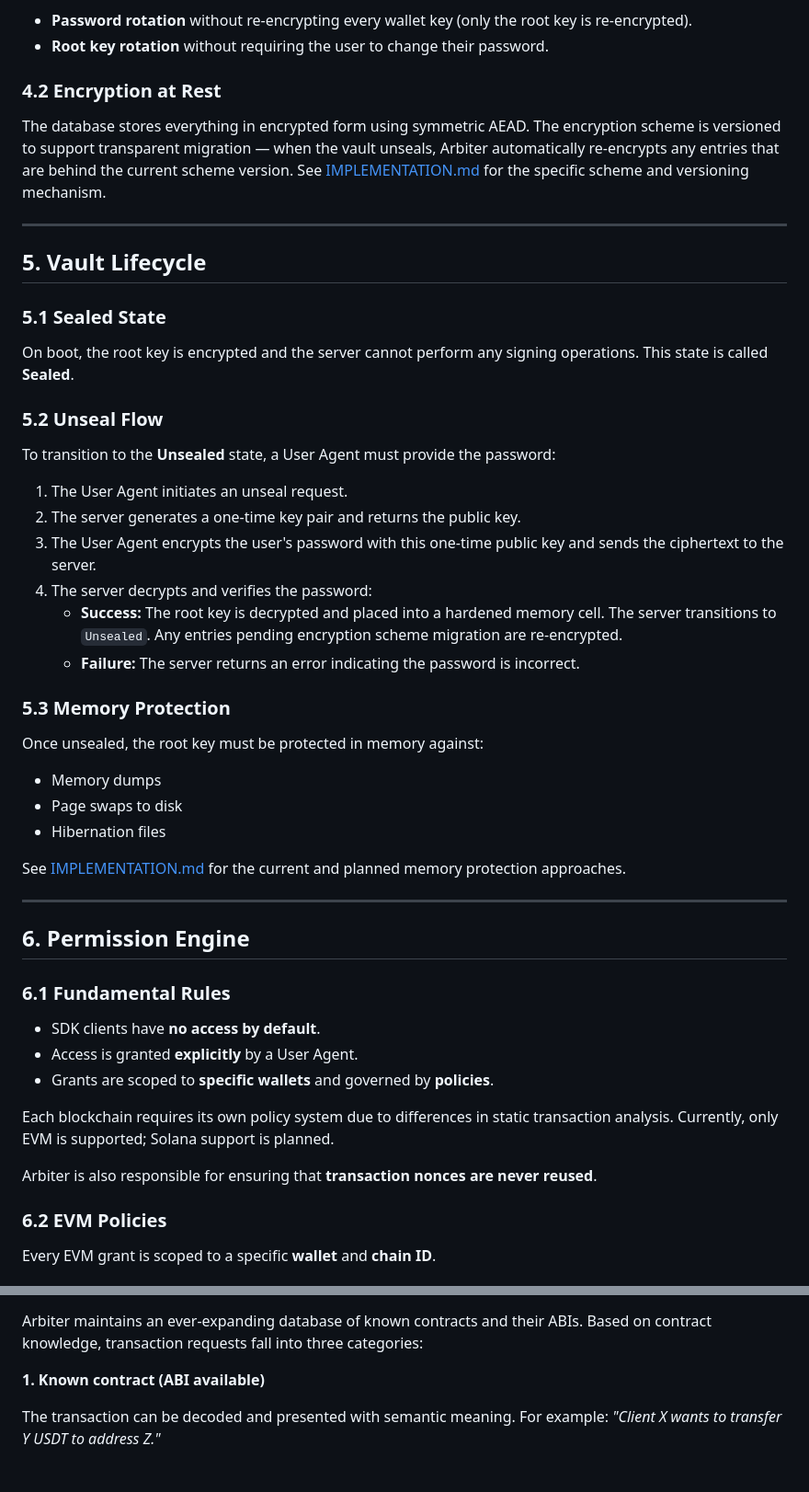
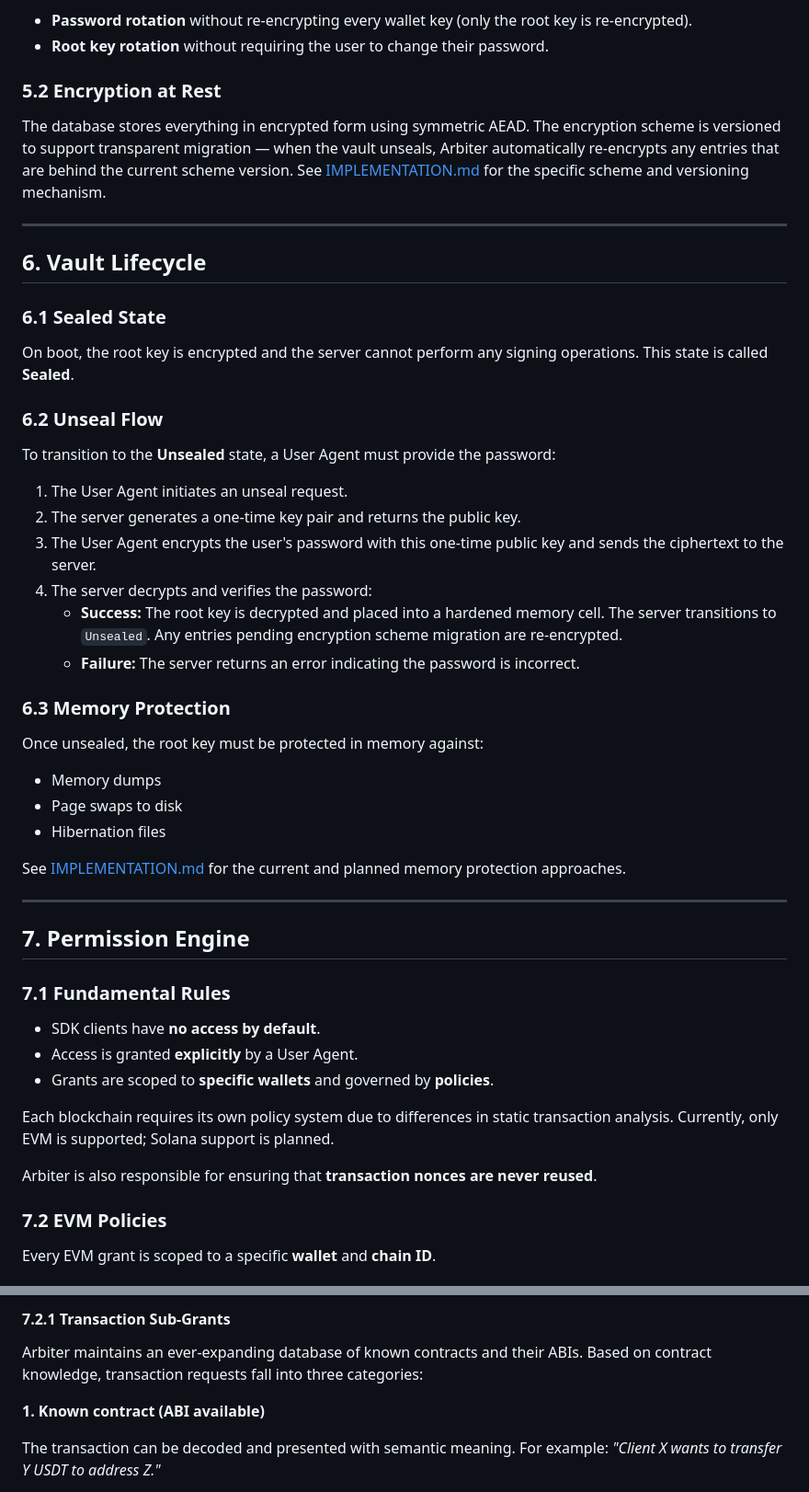
Before and after one commit to MarketTakers/arbiter, a Markdown page: ARCHITECTURE.md, 2 parts joined by grey strips. Shown at 92% size. GitHub-like rendering.

```diff
--- a/ARCHITECTURE.md
+++ b/ARCHITECTURE.md
@@ -72,19 +114,19 @@ This layered design enables:
 - **Password rotation** without re-encrypting every wallet key (only the root key is re-encrypted).
 - **Root key rotation** without requiring the user to change their password.
 
-### 4.2 Encryption at Rest
+### 5.2 Encryption at Rest
 
 The database stores everything in encrypted form using symmetric AEAD. The encryption scheme is versioned to support transparent migration — when the vault unseals, Arbiter automatically re-encrypts any entries that are behind the current scheme version. See [IMPLEMENTATION.md](IMPLEMENTATION.md) for the specific scheme and versioning mechanism.
 
 ---
 
-## 5. Vault Lifecycle
+## 6. Vault Lifecycle
 
-### 5.1 Sealed State
+### 6.1 Sealed State
 
 On boot, the root key is encrypted and the server cannot perform any signing operations. This state is called **Sealed**.
 
-### 5.2 Unseal Flow
+### 6.2 Unseal Flow
 
 To transition to the **Unsealed** state, a User Agent must provide the password:
 
@@ -95,7 +137,7 @@ To transition to the **Unsealed** state, a User Agent must provide the password:
    - **Success:** The root key is decrypted and placed into a hardened memory cell. The server transitions to `Unsealed`. Any entries pending encryption scheme migration are re-encrypted.
    - **Failure:** The server returns an error indicating the password is incorrect.
 
-### 5.3 Memory Protection
+### 6.3 Memory Protection
 
 Once unsealed, the root key must be protected in memory against:
 
@@ -107,9 +149,9 @@ See [IMPLEMENTATION.md](IMPLEMENTATION.md) for the current and planned memory pr
 
 ---
 
-## 6. Permission Engine
+## 7. Permission Engine
 
-### 6.1 Fundamental Rules
+### 7.1 Fundamental Rules
 
 - SDK clients have **no access by default**.
 - Access is granted **explicitly** by a User Agent.
@@ -119,7 +161,7 @@ Each blockchain requires its own policy system due to differences in static tran
 
 Arbiter is also responsible for ensuring that **transaction nonces are never reused**.
 
-### 6.2 EVM Policies
+### 7.2 EVM Policies
 
 Every EVM grant is scoped to a specific **wallet** and **chain ID**.
 
@@ -127,3 +202,4 @@ Every EVM grant is scoped to a specific **wallet** and **chain ID**.
+#### 7.2.1 Transaction Sub-Grants
 
 Arbiter maintains an ever-expanding database of known contracts and their ABIs. Based on contract knowledge, transaction requests fall into three categories:
 
```
Also changed, not shown: other parts of ARCHITECTURE.md (+80 -5 lines), IMPLEMENTATION.md (+46 -0 lines).
